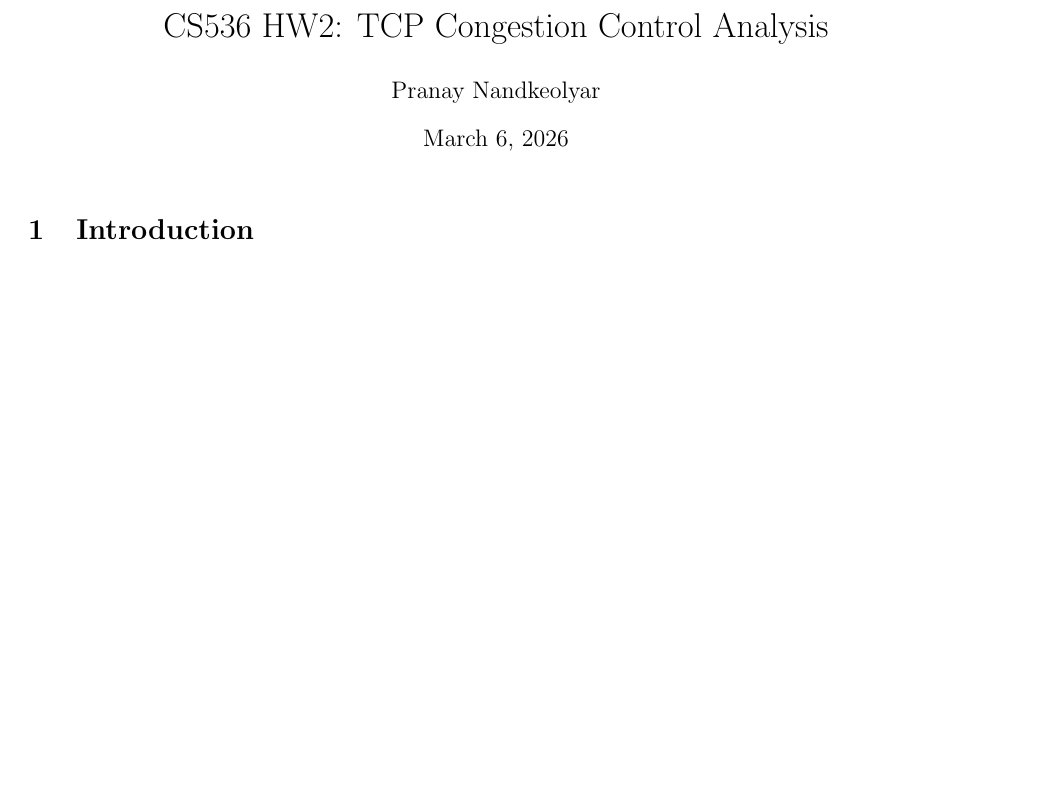
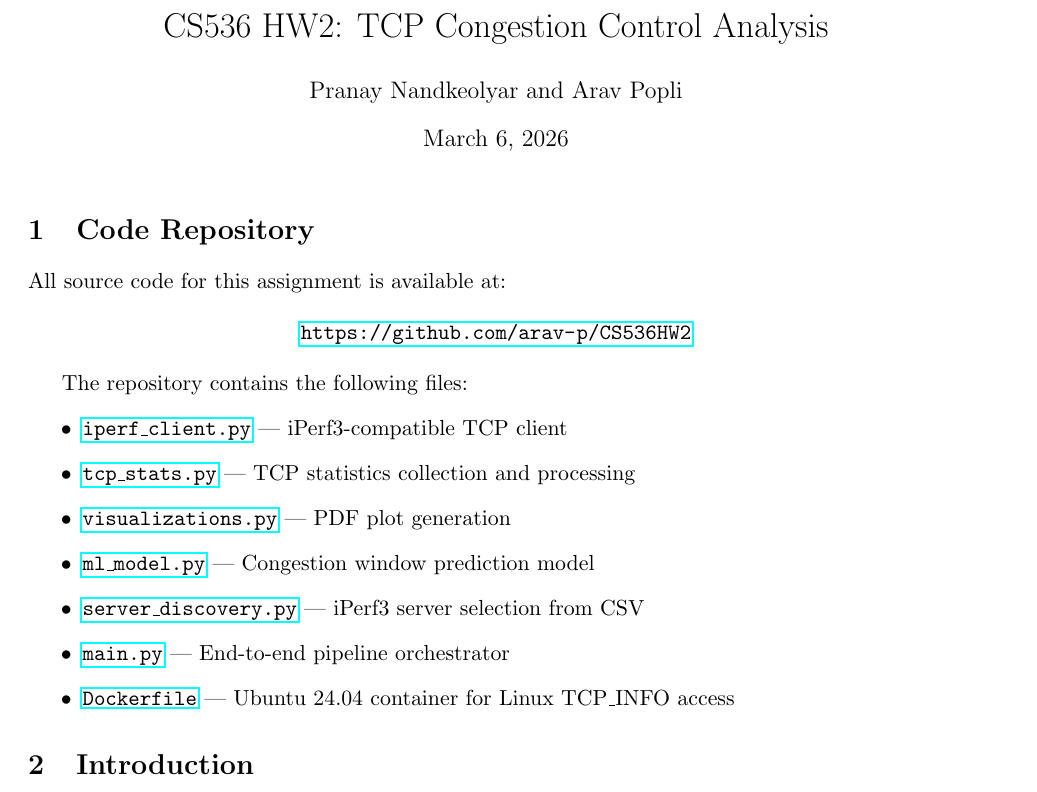
Before and after one commit to arav-p/CS536HW2, a LaTeX document (report.tex): part of page 1 of 8, cut so that both start at the same text, the shorter picture padded with empty space. Compiled offline with pdfLaTeX.

Commit message:
updated pdf

```diff
--- a/report.tex
+++ b/report.tex
@@ -22,12 +22,32 @@
 }
 
 \title{CS536 HW2: TCP Congestion Control Analysis}
-\author{Pranay Nandkeolyar}
+\author{Pranay Nandkeolyar and Arav Popli}
 \date{March 6, 2026}
 
 \begin{document}
 
 \maketitle
+
+\section{Code Repository}
+
+All source code for this assignment is available at:
+
+\begin{center}
+    \url{https://github.com/arav-p/CS536HW2}
+\end{center}
+
+The repository contains the following files:
+\begin{itemize}
+    \item \href{https://github.com/arav-p/CS536HW2/blob/main/iperf_client.py}{\texttt{iperf\_client.py}} — iPerf3-compatible TCP client
+    \item \href{https://github.com/arav-p/CS536HW2/blob/main/tcp_stats.py}{\texttt{tcp\_stats.py}} — TCP statistics collection and processing
+    \item \href{https://github.com/arav-p/CS536HW2/blob/main/visualizations.py}{\texttt{visualizations.py}} — PDF plot generation
+    \item \href{https://github.com/arav-p/CS536HW2/blob/main/ml_model.py}{\texttt{ml\_model.py}} — Congestion window prediction model
+    \item \href{https://github.com/arav-p/CS536HW2/blob/main/server_discovery.py}{\texttt{server\_discovery.py}} — iPerf3 server selection from CSV
+    \item \href{https://github.com/arav-p/CS536HW2/blob/main/main.py}{\texttt{main.py}} — End-to-end pipeline orchestrator
+    \item \href{https://github.com/arav-p/CS536HW2/blob/main/Dockerfile}{\texttt{Dockerfile}} — Ubuntu 24.04 container for Linux TCP\_INFO access
+\end{itemize}
+
 
 \section{Introduction}
 
```
Also changed, not shown: report.pdf, 2 other files.
